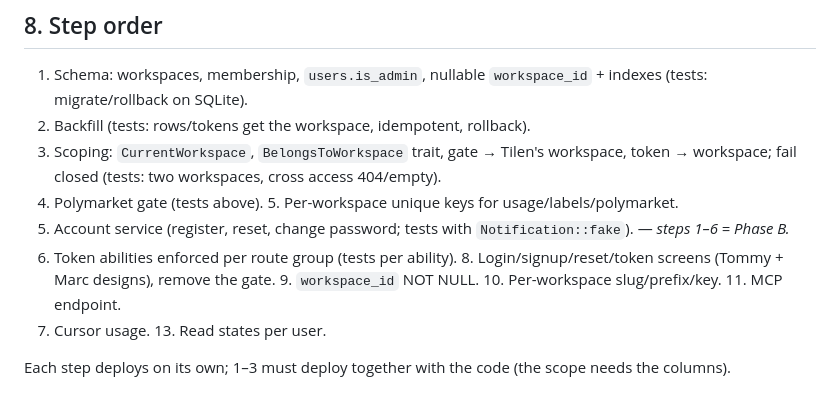
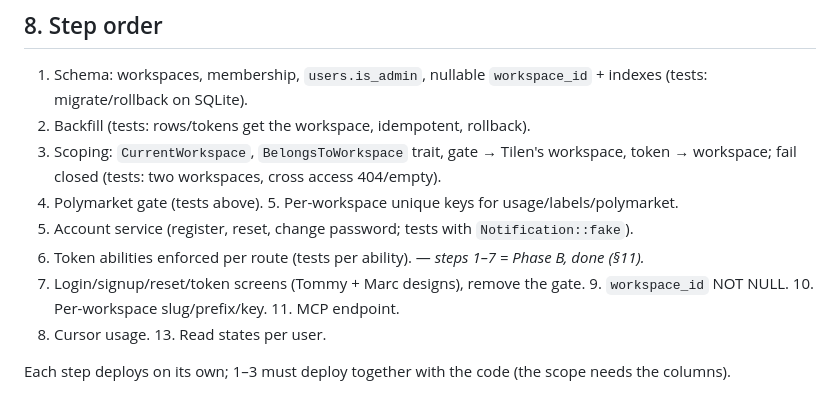
Before and after one commit to AP0L0N/usebridge, a Markdown page: docs/MULTI-USER-PLAN.md, the part around one of its changes. Drawn GitHub-style.

Commit message:
Docs: multi-user plan, groundwork done on feat/multi-user and what is left
Co-Authored-By: Claude Opus 5.5 <noreply@anthropic.com>

```diff
--- a/docs/MULTI-USER-PLAN.md
+++ b/docs/MULTI-USER-PLAN.md
@@ -149,9 +149,9 @@ collector change is his; Bridge only needs the validator + column + label.
 3. Scoping: `CurrentWorkspace`, `BelongsToWorkspace` trait, gate → Tilen's workspace, token → workspace; fail closed
    (tests: two workspaces, cross access 404/empty).
 4. Polymarket gate (tests above). 5. Per-workspace unique keys for usage/labels/polymarket.
-6. Account service (register, reset, change password; tests with `Notification::fake`). — *steps 1–6 = Phase B.*
-7. Token abilities enforced per route group (tests per ability). 8. Login/signup/reset/token screens (Tommy + Marc
-   designs), remove the gate. 9. `workspace_id` NOT NULL. 10. Per-workspace slug/prefix/key. 11. MCP endpoint.
+6. Account service (register, reset, change password; tests with `Notification::fake`).
+7. Token abilities enforced per route (tests per ability). — *steps 1–7 = Phase B, done (§11).*
+8. Login/signup/reset/token screens (Tommy + Marc designs), remove the gate. 9. `workspace_id` NOT NULL. 10. Per-workspace slug/prefix/key. 11. MCP endpoint.
 12. Cursor usage. 13. Read states per user.
 
 Each step deploys on its own; 1–3 must deploy together with the code (the scope needs the columns).
```
Also changed, not shown: other parts of docs/MULTI-USER-PLAN.md (+40 -0 lines).
